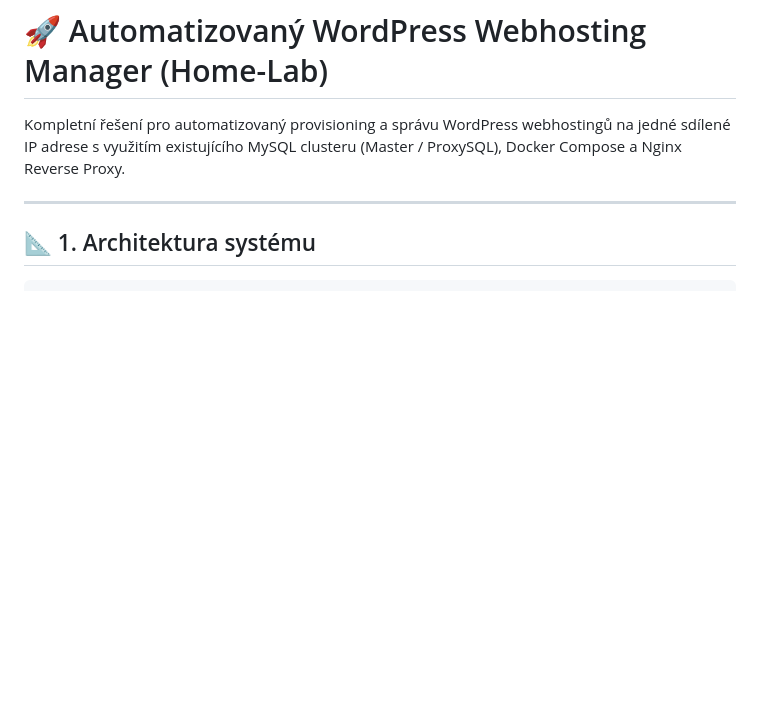
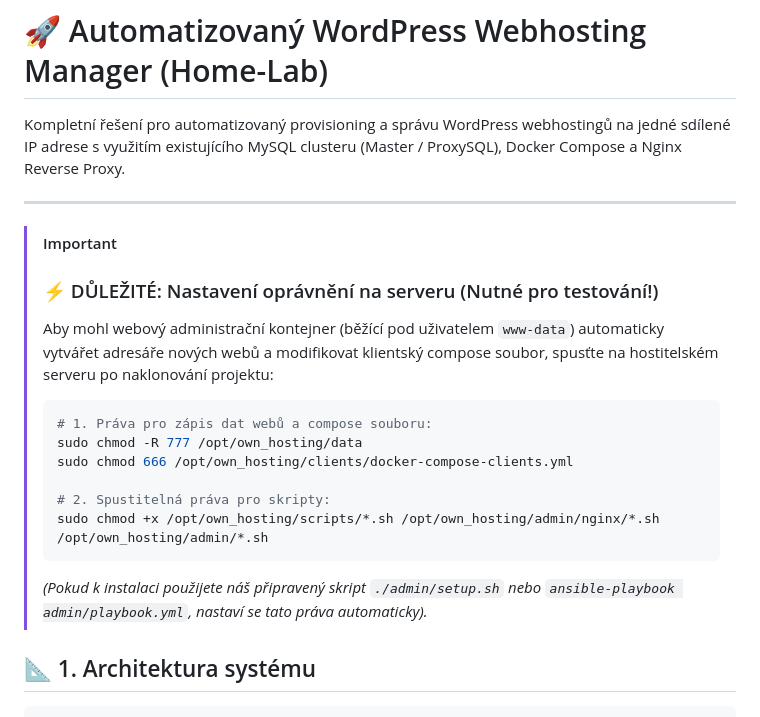
Before and after one commit to dvorakmar/hosting_app, a Markdown page: README.md, the part around the change. Rendered like a GitHub page; blank space fills up the shorter version.

Commit message:
docs: Add server chmod permissions setup prominently to top of README

````diff
--- a/README.md
+++ b/README.md
@@ -3,6 +3,19 @@
 Kompletní řešení pro automatizovaný provisioning a správu WordPress webhostingů na jedné sdílené IP adrese s využitím existujícího MySQL clusteru (Master / ProxySQL), Docker Compose a Nginx Reverse Proxy.
 
 ---
+
+> [!IMPORTANT]
+> ### ⚡ DŮLEŽITÉ: Nastavení oprávnění na serveru (Nutné pro testování!)
+> Aby mohl webový administrační kontejner (běžící pod uživatelem `www-data`) automaticky vytvářet adresáře nových webů a modifikovat klientský compose soubor, spusťte na hostitelském serveru po naklonování projektu:
+> ```bash
+> # 1. Práva pro zápis dat webů a compose souboru:
+> sudo chmod -R 777 /opt/own_hosting/data
+> sudo chmod 666 /opt/own_hosting/clients/docker-compose-clients.yml
+>
+> # 2. Spustitelná práva pro skripty:
+> sudo chmod +x /opt/own_hosting/scripts/*.sh /opt/own_hosting/admin/nginx/*.sh /opt/own_hosting/admin/*.sh
+> ```
+> *(Pokud k instalaci použijete náš připravený skript `./admin/setup.sh` nebo `ansible-playbook admin/playbook.yml`, nastaví se tato práva automaticky).*
 
 ## 📐 1. Architektura systému
 
````
